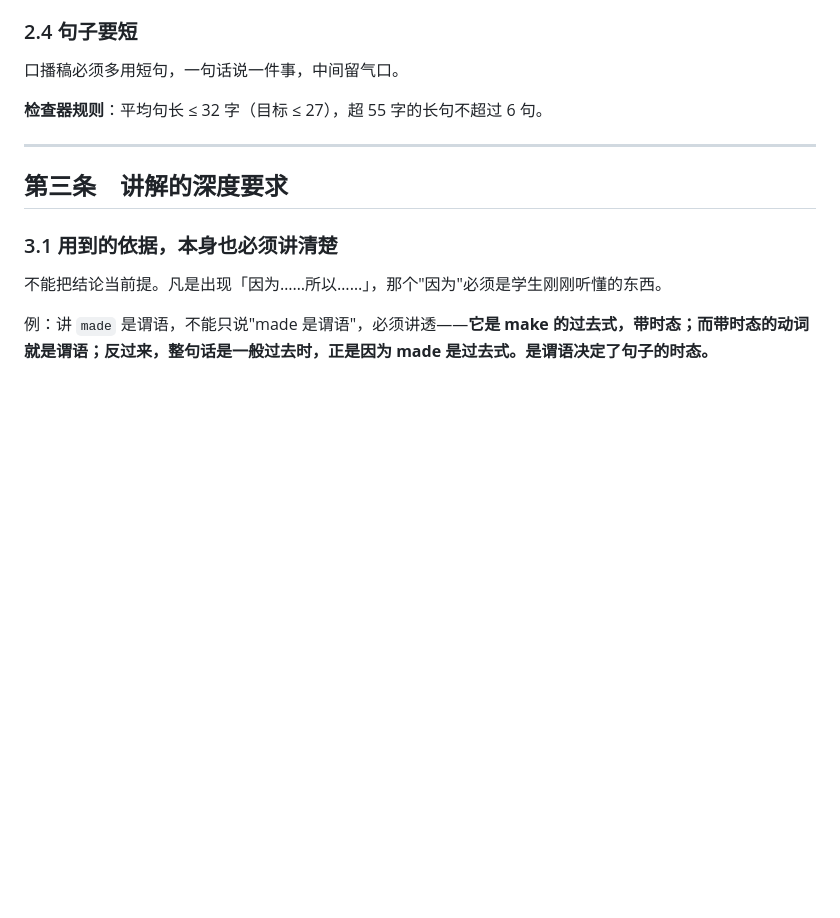
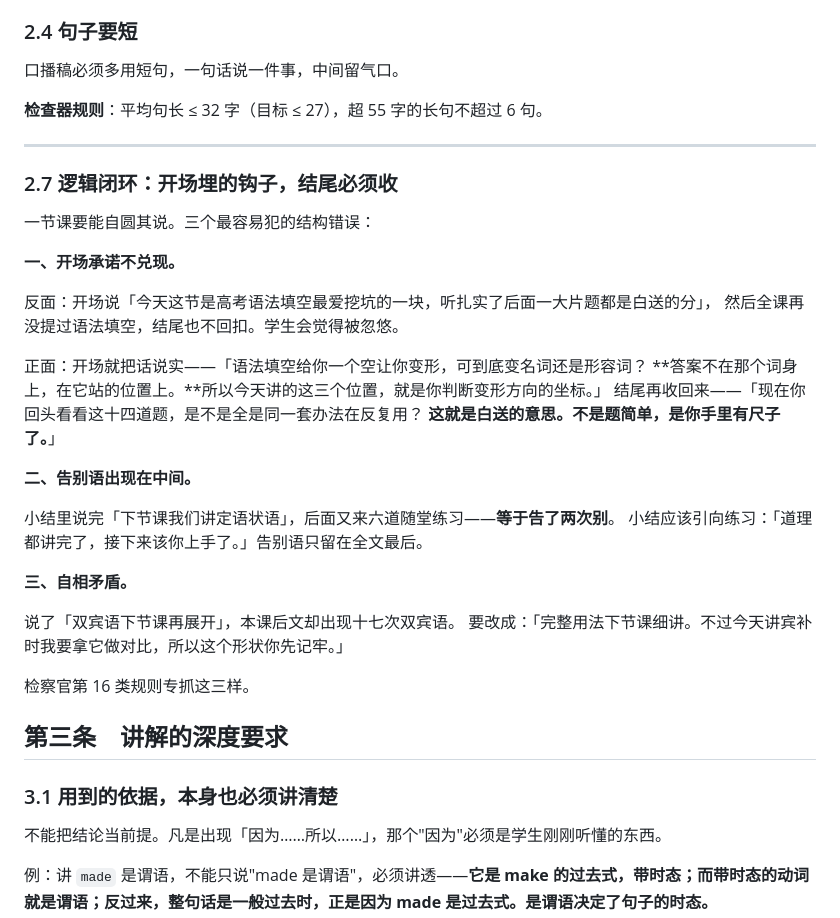
Before and after one commit to RobotSpa/grammar, a Markdown page: 语法检察官-制作标准.md, the part around the change. Drawn GitHub-style; blank space fills up the shorter version.

Commit message:
标准补入2.7逻辑闭环款

```diff
--- a/语法检察官-制作标准.md
+++ b/语法检察官-制作标准.md
@@ -279,6 +279,32 @@ python3 tools/inspector.py --all                    # 检查全部
 
 ---
 
+### 2.7 逻辑闭环：开场埋的钩子，结尾必须收
+
+一节课要能自圆其说。三个最容易犯的结构错误：
+
+**一、开场承诺不兑现。**
+
+反面：开场说「今天这节是高考语法填空最爱挖坑的一块，听扎实了后面一大片题都是白送的分」，
+然后全课再没提过语法填空，结尾也不回扣。学生会觉得被忽悠。
+
+正面：开场就把话说实——「语法填空给你一个空让你变形，可到底变名词还是形容词？
+**答案不在那个词身上，在它站的位置上。**所以今天讲的这三个位置，就是你判断变形方向的坐标。」
+结尾再收回来——「现在你回头看看这十四道题，是不是全是同一套办法在反复用？
+**这就是白送的意思。不是题简单，是你手里有尺子了。**」
+
+**二、告别语出现在中间。**
+
+小结里说完「下节课我们讲定语状语」，后面又来六道随堂练习——**等于告了两次别**。
+小结应该引向练习：「道理都讲完了，接下来该你上手了。」告别语只留在全文最后。
+
+**三、自相矛盾。**
+
+说了「双宾语下节课再展开」，本课后文却出现十七次双宾语。
+要改成：「完整用法下节课细讲。不过今天讲宾补时我要拿它做对比，所以这个形状你先记牢。」
+
+检察官第 16 类规则专抓这三样。
+
 ## 第三条　讲解的深度要求
 
 ### 3.1 用到的依据，本身也必须讲清楚
```
